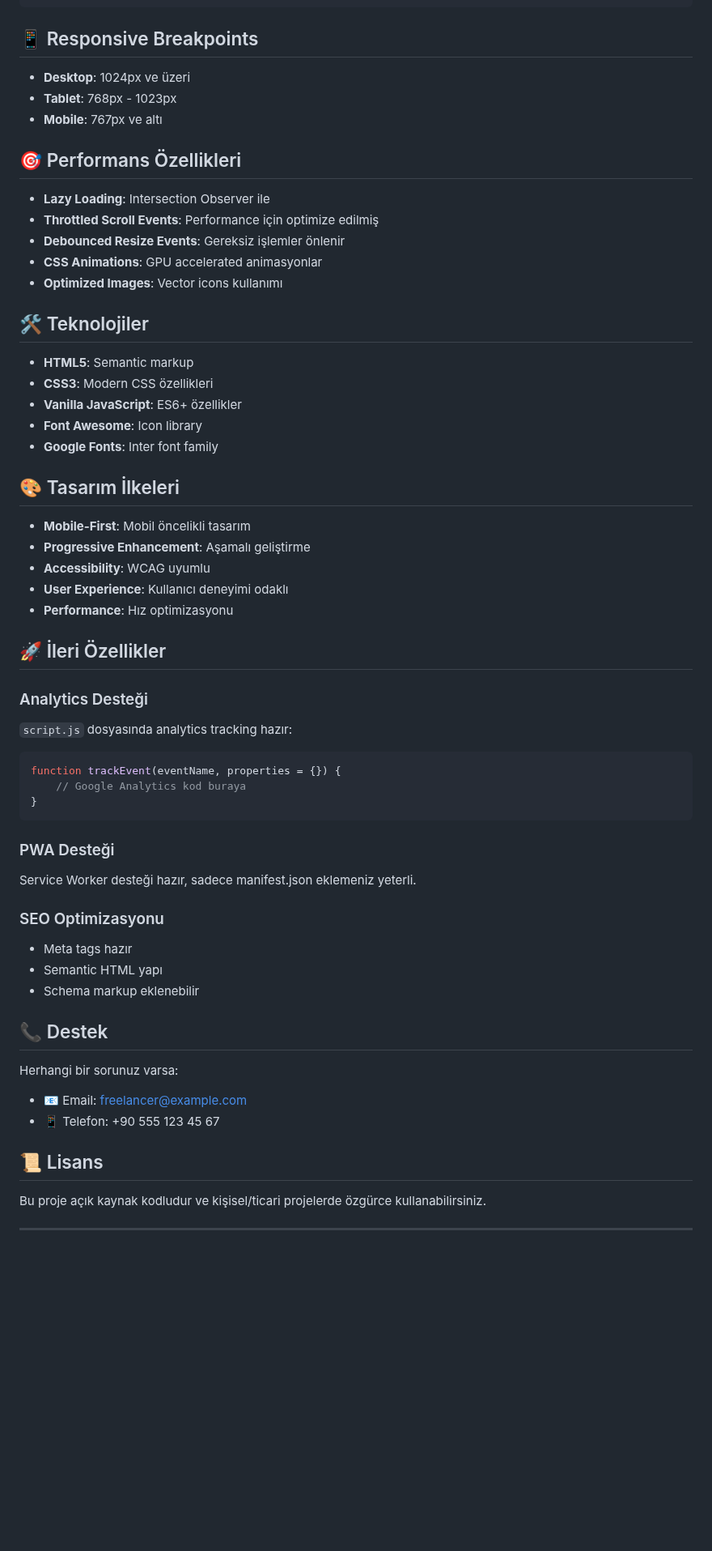
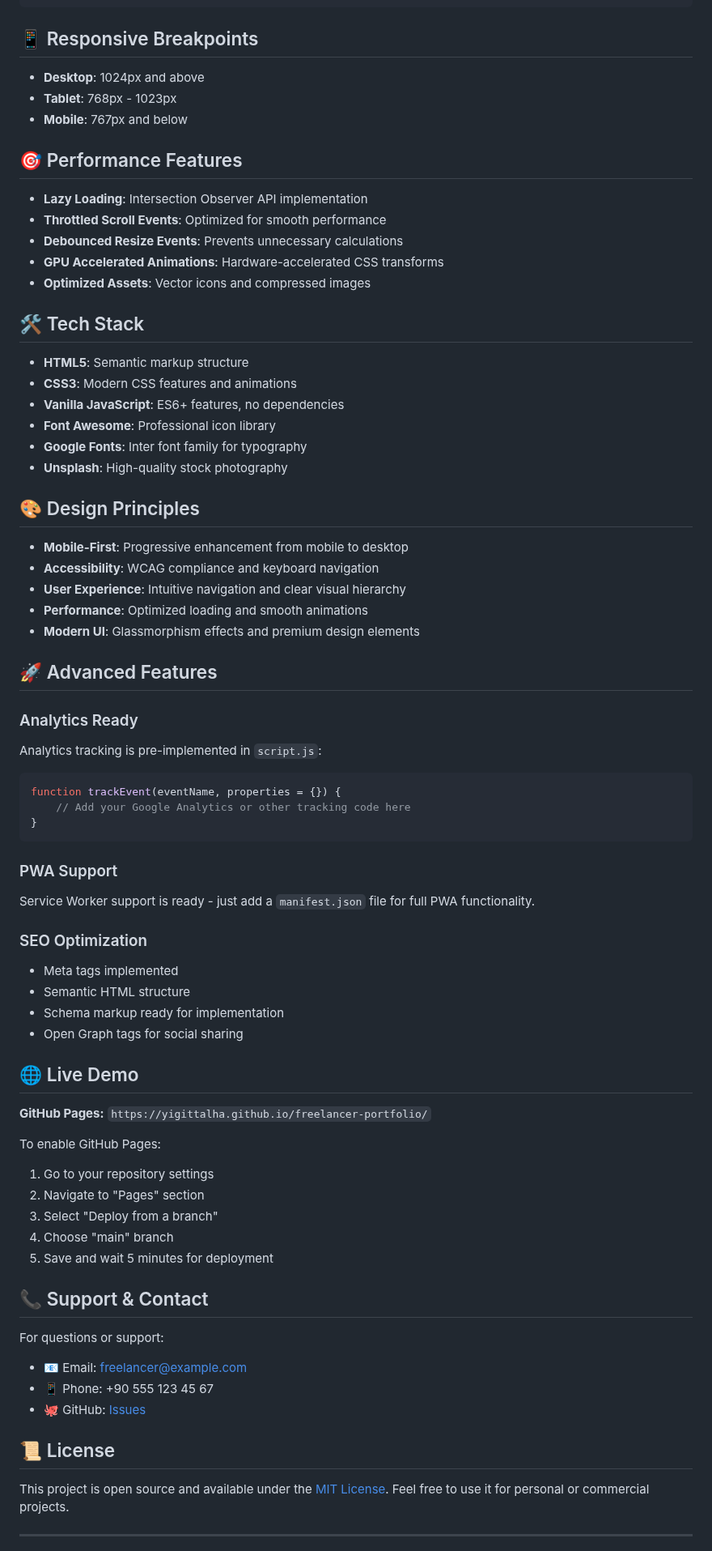
Before and after one commit to Yigittalha/freelancer-portfolio, a Markdown page: README.md, the part around one of its changes. Shown at 81% size. GitHub-like rendering; blank space fills up the shorter version.

````diff
--- a/README.md
+++ b/README.md
@@ -118,61 +119,75 @@ php -S localhost:8000
 
 ## 📱 Responsive Breakpoints
 
-- **Desktop**: 1024px ve üzeri
+- **Desktop**: 1024px and above
 - **Tablet**: 768px - 1023px
-- **Mobile**: 767px ve altı
+- **Mobile**: 767px and below
 
-## 🎯 Performans Özellikleri
+## 🎯 Performance Features
 
-- **Lazy Loading**: Intersection Observer ile
-- **Throttled Scroll Events**: Performance için optimize edilmiş
-- **Debounced Resize Events**: Gereksiz işlemler önlenir
-- **CSS Animations**: GPU accelerated animasyonlar
-- **Optimized Images**: Vector icons kullanımı
+- **Lazy Loading**: Intersection Observer API implementation
+- **Throttled Scroll Events**: Optimized for smooth performance
+- **Debounced Resize Events**: Prevents unnecessary calculations
+- **GPU Accelerated Animations**: Hardware-accelerated CSS transforms
+- **Optimized Assets**: Vector icons and compressed images
 
-## 🛠️ Teknolojiler
+## 🛠️ Tech Stack
 
-- **HTML5**: Semantic markup
-- **CSS3**: Modern CSS özellikleri
-- **Vanilla JavaScript**: ES6+ özellikler
-- **Font Awesome**: Icon library
-- **Google Fonts**: Inter font family
+- **HTML5**: Semantic markup structure
+- **CSS3**: Modern CSS features and animations
+- **Vanilla JavaScript**: ES6+ features, no dependencies
+- **Font Awesome**: Professional icon library
+- **Google Fonts**: Inter font family for typography
+- **Unsplash**: High-quality stock photography
 
-## 🎨 Tasarım İlkeleri
+## 🎨 Design Principles
 
-- **Mobile-First**: Mobil öncelikli tasarım
-- **Progressive Enhancement**: Aşamalı geliştirme
-- **Accessibility**: WCAG uyumlu
-- **User Experience**: Kullanıcı deneyimi odaklı
-- **Performance**: Hız optimizasyonu
+- **Mobile-First**: Progressive enhancement from mobile to desktop
+- **Accessibility**: WCAG compliance and keyboard navigation
+- **User Experience**: Intuitive navigation and clear visual hierarchy
+- **Performance**: Optimized loading and smooth animations
+- **Modern UI**: Glassmorphism effects and premium design elements
 
-## 🚀 İleri Özellikler
+## 🚀 Advanced Features
 
-### Analytics Desteği
-`script.js` dosyasında analytics tracking hazır:
+### Analytics Ready
+Analytics tracking is pre-implemented in `script.js`:
 ```javascript
 function trackEvent(eventName, properties = {}) {
-    // Google Analytics kod buraya
+    // Add your Google Analytics or other tracking code here
 }
 ```
 
-### PWA Desteği
-Service Worker desteği hazır, sadece manifest.json eklemeniz yeterli.
+### PWA Support
+Service Worker support is ready - just add a `manifest.json` file for full PWA functionality.
 
-### SEO Optimizasyonu
-- Meta tags hazır
-- Semantic HTML yapı
-- Schema markup eklenebilir
+### SEO Optimization
+- Meta tags implemented
+- Semantic HTML structure
+- Schema markup ready for implementation
+- Open Graph tags for social sharing
 
-## 📞 Destek
+## 🌐 Live Demo
 
-Herhangi bir sorunuz varsa:
+**GitHub Pages:** `https://yigittalha.github.io/freelancer-portfolio/`
+
+To enable GitHub Pages:
+1. Go to your repository settings
+2. Navigate to "Pages" section
+3. Select "Deploy from a branch"
+4. Choose "main" branch
+5. Save and wait 5 minutes for deployment
+
+## 📞 Support & Contact
+
+For questions or support:
 - 📧 Email: freelancer@example.com
-- 📱 Telefon: +90 555 123 45 67
+- 📱 Phone: +90 555 123 45 67
+- 🐙 GitHub: [Issues](https://github.com/Yigittalha/freelancer-portfolio/issues)
 
-## 📜 Lisans
+## 📜 License
 
-Bu proje açık kaynak kodludur ve kişisel/ticari projelerde özgürce kullanabilirsiniz.
+This project is open source and available under the [MIT License](LICENSE). Feel free to use it for personal or commercial projects.
 
 ---
 
````
Also changed, not shown: other parts of README.md (+80 -79 lines).
